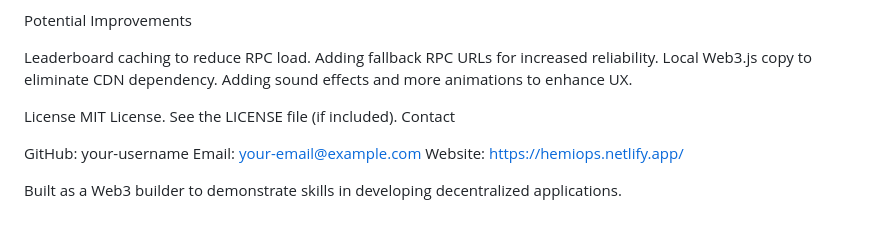
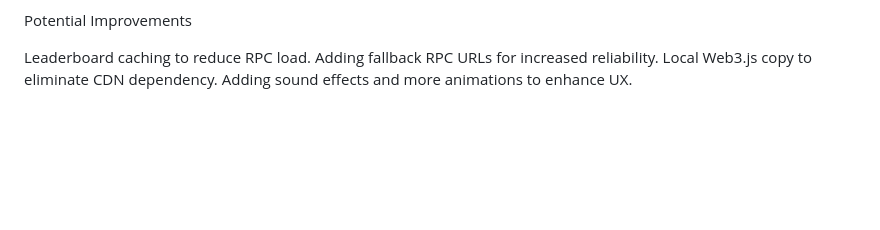
Before and after one commit to Dzmitryy1812/HemiOps, a Markdown page: README.md, the part around the change. GitHub-like rendering; blank space fills up the shorter version.

```diff
--- a/README.md
+++ b/README.md
@@ -152,14 +152,3 @@ Leaderboard caching to reduce RPC load.
 Adding fallback RPC URLs for increased reliability.
 Local Web3.js copy to eliminate CDN dependency.
 Adding sound effects and more animations to enhance UX.
-
-License
-MIT License. See the LICENSE file (if included).
-Contact
-
-GitHub: your-username
-Email: your-email@example.com
-Website: https://hemiops.netlify.app/
-
-
-Built as a Web3 builder to demonstrate skills in developing decentralized applications.
```
